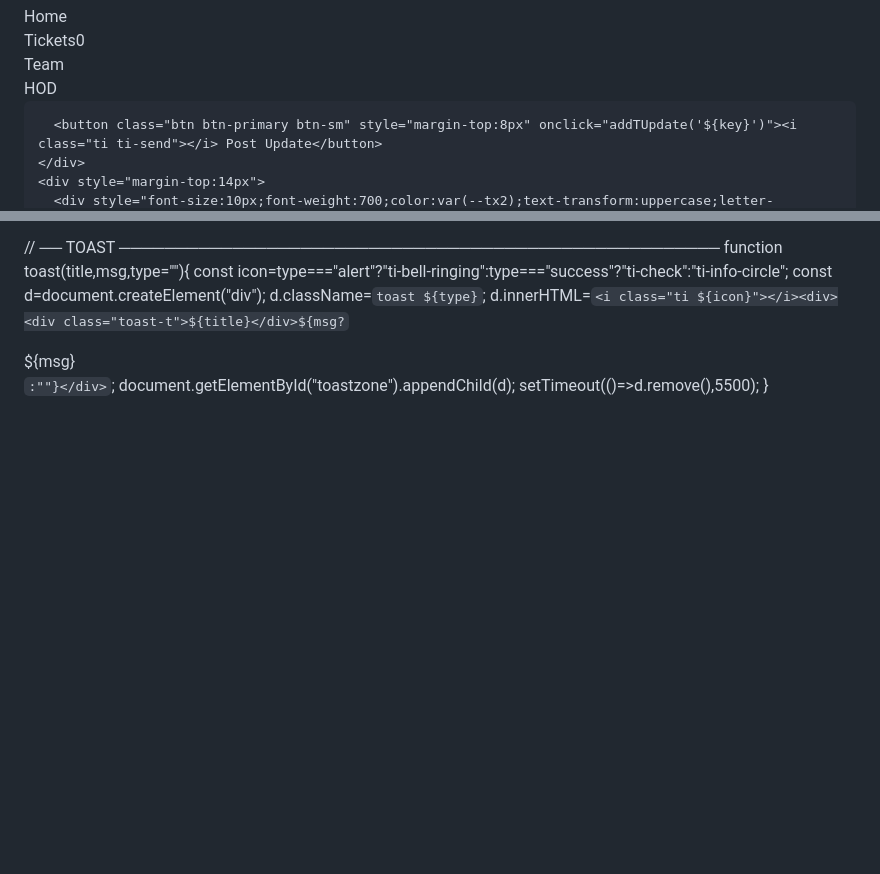
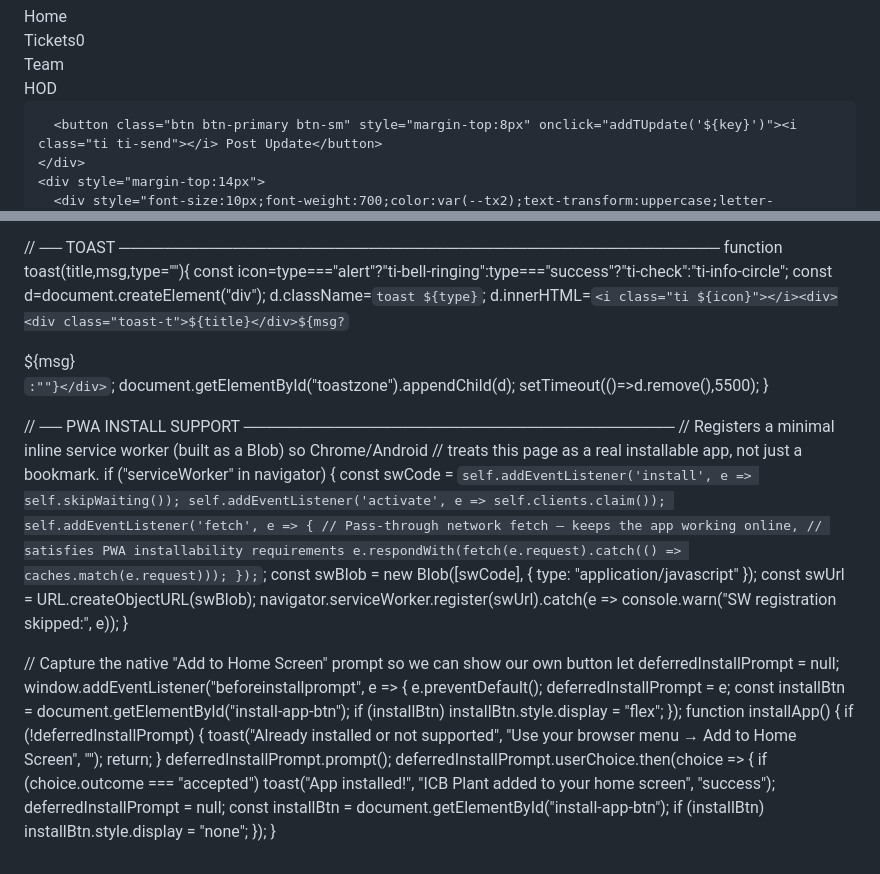
Before and after one commit to pankajprajapat8233-arch/icb-plant, a Markdown page: README.md, 2 parts joined by grey strips. Drawn GitHub-style; blank space fills up the shorter version.

```diff
--- a/README.md
+++ b/README.md
@@ -641,14 +672,55 @@ function avHtml(id){const u=getU(id);return `<div class="avrow"><div class="av $
 
 // ── STARTUP ──────────────────────────────────────────────────
 window.addEventListener("DOMContentLoaded", async () => {
+  const saved = localStorage.getItem("icb_me");
+
+  if (saved) {
+    // Try to restore session — retry Firebase load up to 3 times before giving up
+    const sv = JSON.parse(saved);
+    let fresh = null;
+    let lastError = null;
+
+    for (let attempt = 0; attempt < 3 && !fresh; attempt++) {
+      try {
+        await loadTeam();
+        fresh = TEAM.find(u => u.id === sv.id && u.phone === sv.phone);
+        if (!fresh && attempt < 2) {
+          // small delay before retry — helps on slow mobile networks
+          await new Promise(r => setTimeout(r, 700));
+        }
+      } catch(e) {
+        lastError = e;
+        await new Promise(r => setTimeout(r, 700));
+      }
+    }
+
+    if (fresh) {
+      ME = fresh;
+      bootApp();
+      return;
+    }
+
+    // Could not confirm user after retries — but DON'T silently wipe session
+    // if it looks like a network issue (TEAM is empty/failed to load)
+    if (TEAM.length === 0) {
+      // Network/Firebase problem — keep session, show login with a warning so user can retry
+      showLogin();
+      const err = document.getElementById("login-err");
+      err.innerHTML = '<i class="ti ti-wifi-off"></i> Could not connect to server. Check your internet and try signing in again.';
+      err.style.display = "flex";
+      // Pre-fill their phone number so they just need to type password again
+      document.getElementById("lphone").value = sv.phone || "";
+      return;
+    }
+
+    // TEAM loaded fine but this specific user really doesn't exist anymore (deleted)
+    localStorage.removeItem("icb_me");
+    showLogin();
+    return;
+  }
+
+  // No saved session — just load team in background for faster first login
   await loadTeam();
-  const saved = localStorage.getItem("icb_me");
-  if (saved) {
-    const sv   = JSON.parse(saved);
-    const fresh = TEAM.find(u => u.id === sv.id && u.phone === sv.phone);
-    if (fresh) { ME = fresh; bootApp(); return; }
-    localStorage.removeItem("icb_me");
-  }
   showLogin();
 });
 
@@ -1427,6 +1499,46 @@ function toast(title,msg,type=""){
   document.getElementById("toastzone").appendChild(d);
   setTimeout(()=>d.remove(),5500);
 }
+
+// ── PWA INSTALL SUPPORT ──────────────────────────────────────
+// Registers a minimal inline service worker (built as a Blob) so Chrome/Android
+// treats this page as a real installable app, not just a bookmark.
+if ("serviceWorker" in navigator) {
+  const swCode = `
+    self.addEventListener('install', e => self.skipWaiting());
+    self.addEventListener('activate', e => self.clients.claim());
+    self.addEventListener('fetch', e => {
+      // Pass-through network fetch — keeps the app working online,
+      // satisfies PWA installability requirements
+      e.respondWith(fetch(e.request).catch(() => caches.match(e.request)));
+    });
+  `;
+  const swBlob = new Blob([swCode], { type: "application/javascript" });
+  const swUrl  = URL.createObjectURL(swBlob);
+  navigator.serviceWorker.register(swUrl).catch(e => console.warn("SW registration skipped:", e));
+}
+
+// Capture the native "Add to Home Screen" prompt so we can show our own button
+let deferredInstallPrompt = null;
+window.addEventListener("beforeinstallprompt", e => {
+  e.preventDefault();
+  deferredInstallPrompt = e;
+  const installBtn = document.getElementById("install-app-btn");
+  if (installBtn) installBtn.style.display = "flex";
+});
+function installApp() {
+  if (!deferredInstallPrompt) {
+    toast("Already installed or not supported", "Use your browser menu → Add to Home Screen", "");
+    return;
+  }
+  deferredInstallPrompt.prompt();
+  deferredInstallPrompt.userChoice.then(choice => {
+    if (choice.outcome === "accepted") toast("App installed!", "ICB Plant added to your home screen", "success");
+    deferredInstallPrompt = null;
+    const installBtn = document.getElementById("install-app-btn");
+    if (installBtn) installBtn.style.display = "none";
+  });
+}
 </script>
 </body>
 </html>
```
Also changed, not shown: other parts of README.md (+31 -0 lines).
